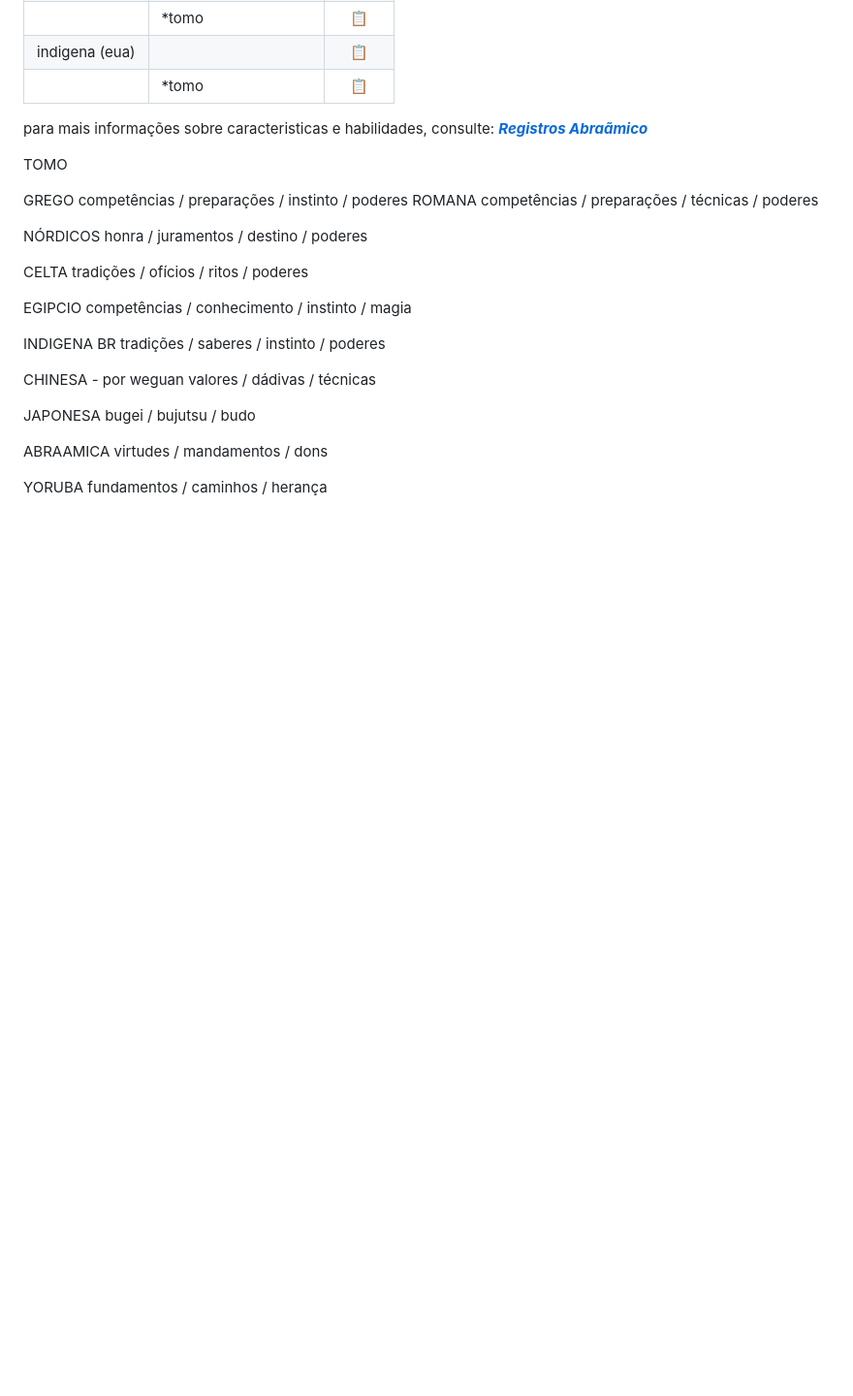
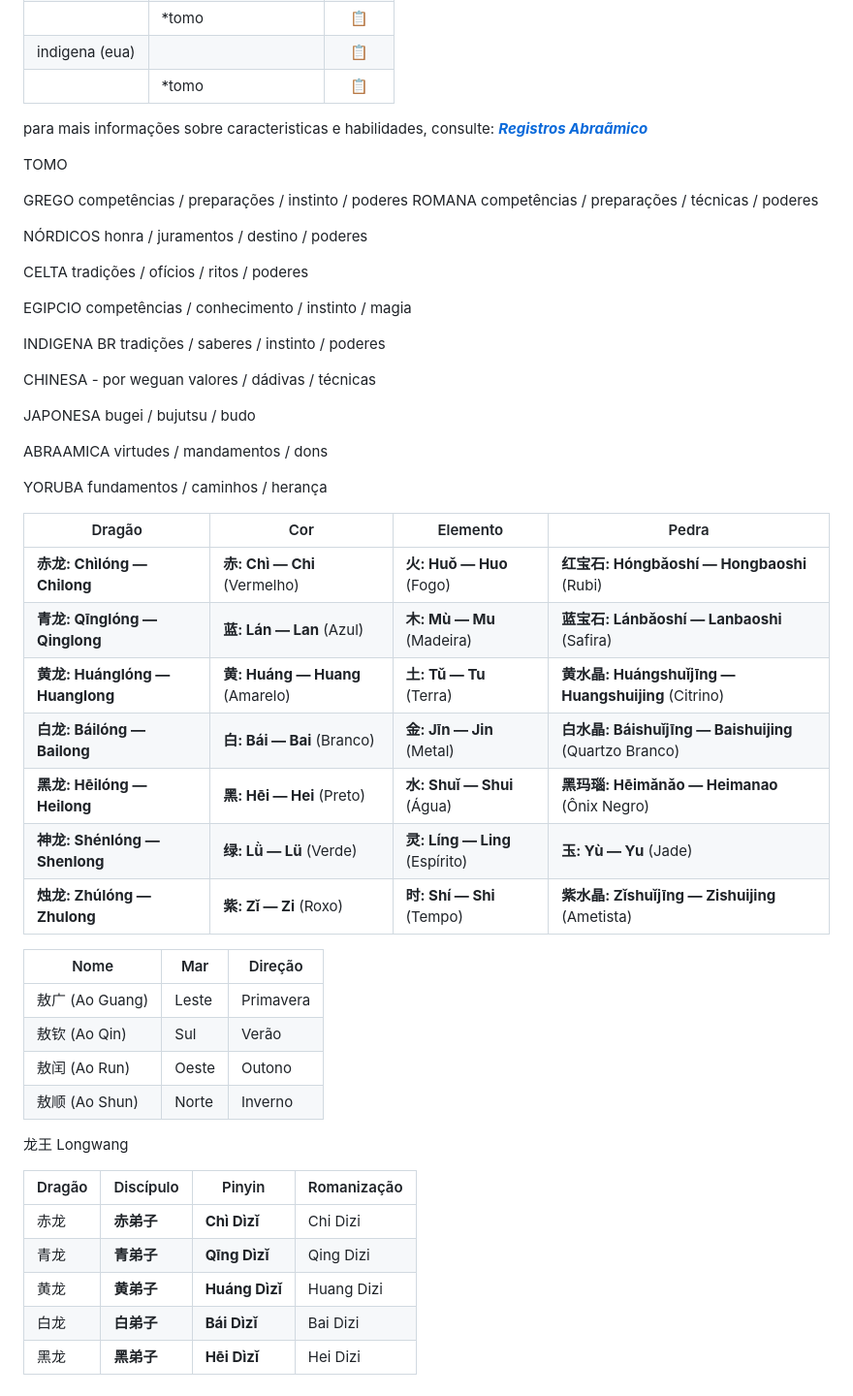
Before and after one commit to Instituto-Kairos/trik-fullsite, a Markdown page: tasklist.md, the part around the change. Shown at 97% size. GitHub-like rendering; blank space fills up the shorter version.

Commit message:
*️⃣ Atualização de Sistema Chinês

```diff
--- a/tasklist.md
+++ b/tasklist.md
@@ -88,3 +88,32 @@ ABRAAMICA
 
 YORUBA
 	fundamentos  / caminhos       / herança
+
+| Dragão                        | Cor                            | Elemento                      | Pedra                                               |
+| ----------------------------- | ------------------------------ | ----------------------------- | --------------------------------------------------- |
+| **赤龙: Chìlóng — Chilong**     | **赤: Chì — Chi** (Vermelho)    | **火: Huǒ — Huo** (Fogo)       | **红宝石: Hóngbǎoshí — Hongbaoshi** (Rubi)             |
+| **青龙: Qīnglóng — Qinglong**   | **蓝: Lán — Lan** (Azul)        | **木: Mù — Mu** (Madeira)      | **蓝宝石: Lánbǎoshí — Lanbaoshi** (Safira)             |
+| **黄龙: Huánglóng — Huanglong** | **黄: Huáng — Huang** (Amarelo) | **土: Tǔ — Tu** (Terra)        | **黄水晶: Huángshuǐjīng — Huangshuijing** (Citrino)    |
+| **白龙: Báilóng — Bailong**     | **白: Bái — Bai** (Branco)      | **金: Jīn — Jin** (Metal)      | **白水晶: Báishuǐjīng — Baishuijing** (Quartzo Branco) |
+| **黑龙: Hēilóng — Heilong**     | **黑: Hēi — Hei** (Preto)       | **水: Shuǐ — Shui** (Água)     | **黑玛瑙: Hēimǎnǎo — Heimanao** (Ônix Negro)           |
+| **神龙: Shénlóng — Shenlong**   | **绿: Lǜ — Lü** (Verde)         | **灵: Líng — Ling** (Espírito) | **玉: Yù — Yu** (Jade)                               |
+| **烛龙: Zhúlóng — Zhulong**     | **紫: Zǐ — Zi** (Roxo)          | **时: Shí — Shi** (Tempo)      | **紫水晶: Zǐshuǐjīng — Zishuijing** (Ametista)         |
+
+
+| Nome          | Mar   | Direção   |
+| ------------- | ----- | --------- |
+| 敖广 (Ao Guang) | Leste | Primavera |
+| 敖钦 (Ao Qin)   | Sul   | Verão     |
+| 敖闰 (Ao Run)   | Oeste | Outono    |
+| 敖顺 (Ao Shun)  | Norte | Inverno   |
+
+龙王 Longwang
+
+
+| Dragão | Discípulo | Pinyin         | Romanização |
+| ------ | --------- | -------------- | ----------- |
+| 赤龙     | **赤弟子**   | **Chì Dìzǐ**   | Chi Dizi    |
+| 青龙     | **青弟子**   | **Qīng Dìzǐ**  | Qing Dizi   |
+| 黄龙     | **黄弟子**   | **Huáng Dìzǐ** | Huang Dizi  |
+| 白龙     | **白弟子**   | **Bái Dìzǐ**   | Bai Dizi    |
+| 黑龙     | **黑弟子**   | **Hēi Dìzǐ**   | Hei Dizi    |
```
Also changed, not shown: 1 other file.
